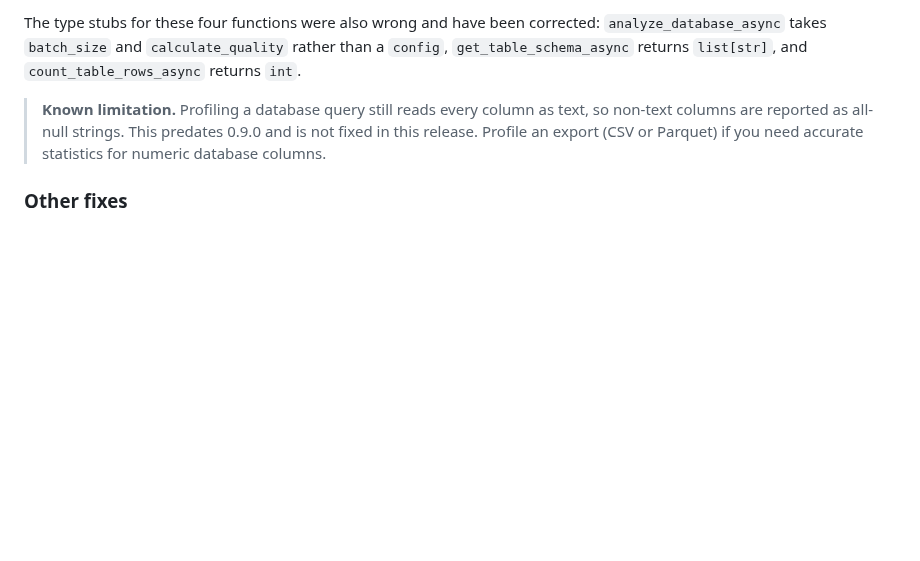
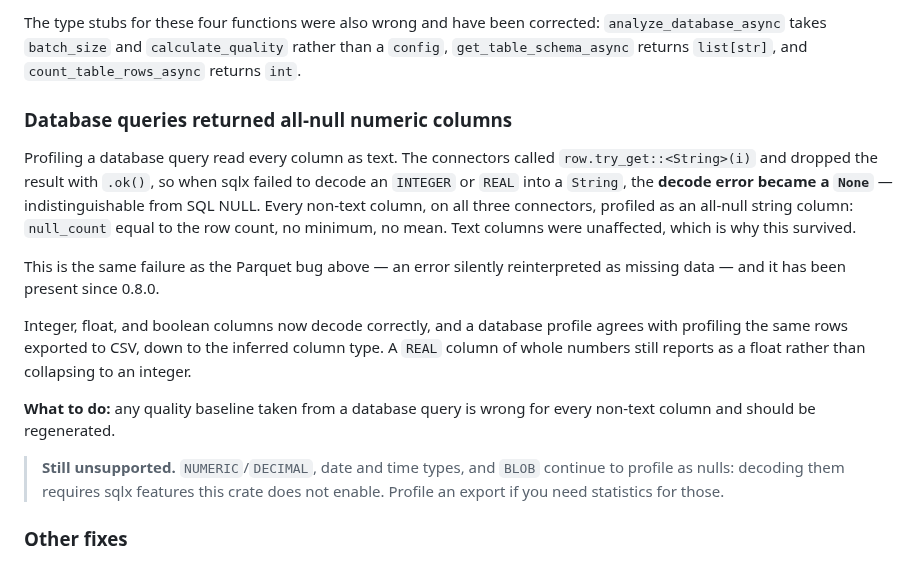
Before and after one commit to AndreaBozzo/dataprof, a Markdown page: docs/release-notes.md, the part around the change. Drawn GitHub-style; blank space fills up the shorter version.

Commit message:
docs: record the database column decoding fix

```diff
--- a/docs/release-notes.md
+++ b/docs/release-notes.md
@@ -284,10 +284,30 @@ The type stubs for these four functions were also wrong and have been corrected:
 `config`, `get_table_schema_async` returns `list[str]`, and
 `count_table_rows_async` returns `int`.
 
-> **Known limitation.** Profiling a database query still reads every column as
-> text, so non-text columns are reported as all-null strings. This predates 0.9.0
-> and is not fixed in this release. Profile an export (CSV or Parquet) if you need
-> accurate statistics for numeric database columns.
+### Database queries returned all-null numeric columns
+
+Profiling a database query read every column as text. The connectors called
+`row.try_get::<String>(i)` and dropped the result with `.ok()`, so when sqlx
+failed to decode an `INTEGER` or `REAL` into a `String`, the **decode error
+became a `None`** — indistinguishable from SQL NULL. Every non-text column, on
+all three connectors, profiled as an all-null string column: `null_count` equal
+to the row count, no minimum, no mean. Text columns were unaffected, which is why
+this survived.
+
+This is the same failure as the Parquet bug above — an error silently reinterpreted
+as missing data — and it has been present since 0.8.0.
+
+Integer, float, and boolean columns now decode correctly, and a database profile
+agrees with profiling the same rows exported to CSV, down to the inferred column
+type. A `REAL` column of whole numbers still reports as a float rather than
+collapsing to an integer.
+
+**What to do:** any quality baseline taken from a database query is wrong for
+every non-text column and should be regenerated.
+
+> **Still unsupported.** `NUMERIC`/`DECIMAL`, date and time types, and `BLOB`
+> continue to profile as nulls: decoding them requires sqlx features this crate
+> does not enable. Profile an export if you need statistics for those.
 
 ### Other fixes
 
```
Also changed, not shown: docs/CHANGELOG.md (+9 -0 lines), docs/guides/database-connectors.md (+7 -7 lines).
